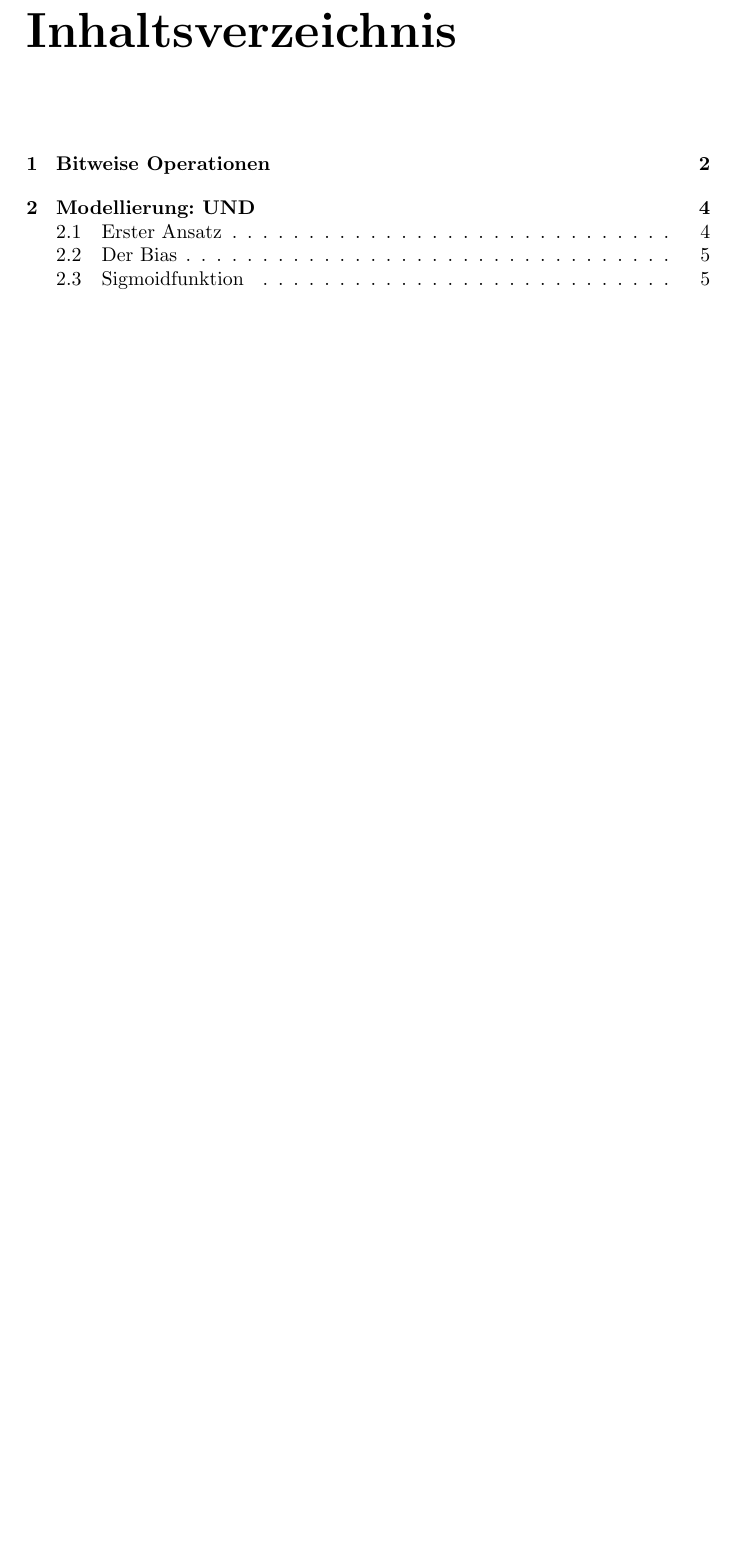
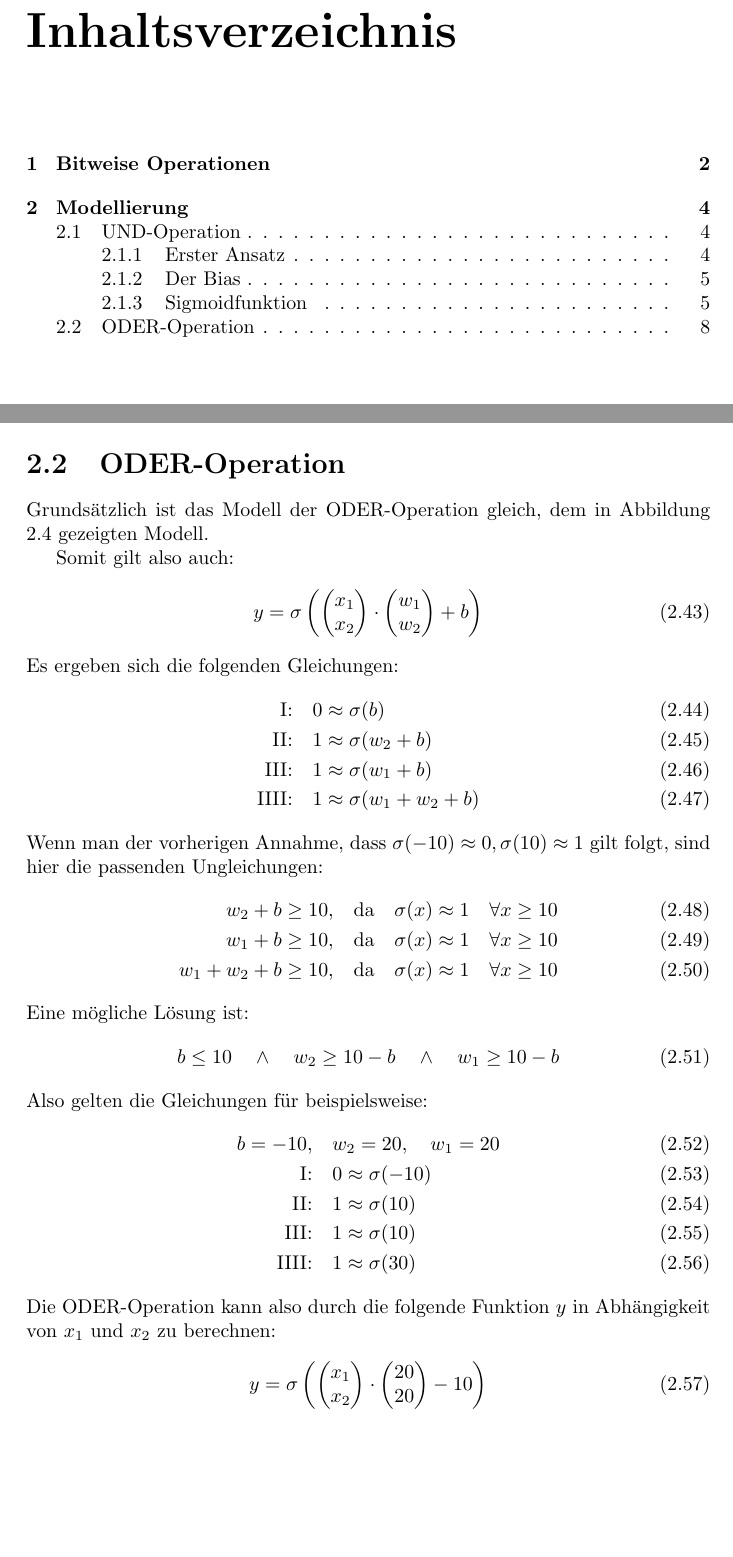
Before and after one commit to tim-tm/articles, a LaTeX document (nn/nn.tex): part of page 2 of 10 before the commit and two parts of pages 2 and 9 of 10 after it, the two joined at a grey line, cut so that both start at the same text, the shorter picture padded with empty space. Compiled offline with pdfLaTeX.

Commit message:
feat(nn): OR

```diff
--- a/nn/nn.tex
+++ b/nn/nn.tex
@@ -374,5 +375,56 @@ Somit ist eine Lösung des Modells:
     \end{pmatrix}-30\right)
 \end{align}
 
+\section{ODER-Operation}
+Grundsätzlich ist das Modell der ODER-Operation gleich, dem in Abbildung \ref{fig:net2} gezeigten Modell.
+
+Somit gilt also auch:
+\begin{align}
+    y&=\sigma\left(\begin{pmatrix}
+        x_1 \\
+        x_2
+    \end{pmatrix}\cdot
+    \begin{pmatrix}
+        w_1 \\
+        w_2
+    \end{pmatrix}+b\right)
+\end{align}
+Es ergeben sich die folgenden Gleichungen:
+\begin{align}
+    \text{I:}&\quad 0\approx\sigma(b) \\
+    \text{II:}&\quad 1\approx\sigma(w_2+b) \\
+    \text{III:}&\quad 1\approx\sigma(w_1+b) \\
+    \text{IIII:}&\quad 1\approx\sigma(w_1+w_2+b)
+\end{align}
+Wenn man der vorherigen Annahme, dass $\sigma(-10)\approx 0,\sigma(10)\approx 1$ gilt folgt, sind hier die passenden Ungleichungen:
+\begin{align}
+    w_2+b\geq 10,&\quad\text{da}\quad\sigma(x)\approx 1\quad\forall x\geq 10 \\
+    w_1+b\geq 10,&\quad\text{da}\quad\sigma(x)\approx 1\quad\forall x\geq 10 \\
+    w_1+w_2+b\geq10,&\quad\text{da}\quad\sigma(x)\approx 1\quad\forall x\geq 10
+\end{align}
+Eine mögliche Lösung ist:
+\begin{align}
+    b\leq 10 \quad\land\quad w_2\geq 10-b \quad\land\quad w_1\geq 10-b
+\end{align}
+Also gelten die Gleichungen für beispielsweise:
+\begin{align}
+    b=-10,&\quad w_2=20,\quad w_1=20 \\
+    \text{I:}&\quad 0\approx\sigma(-10) \\
+    \text{II:}&\quad 1\approx\sigma(10) \\
+    \text{III:}&\quad 1\approx\sigma(10) \\
+    \text{IIII:}&\quad 1\approx\sigma(30)
+\end{align}
+Die ODER-Operation kann also durch die folgende Funktion $y$ in Abhängigkeit von $x_1$ und $x_2$ zu berechnen:
+\begin{align}
+    y&=\sigma\left(\begin{pmatrix}
+        x_1 \\
+        x_2
+    \end{pmatrix}\cdot
+    \begin{pmatrix}
+        20 \\
+        20
+    \end{pmatrix}-10\right)
+\end{align}
+
 \listoffigures
 \end{document}
```
Also changed, not shown: nn/nn.tex (9 more changed lines).
